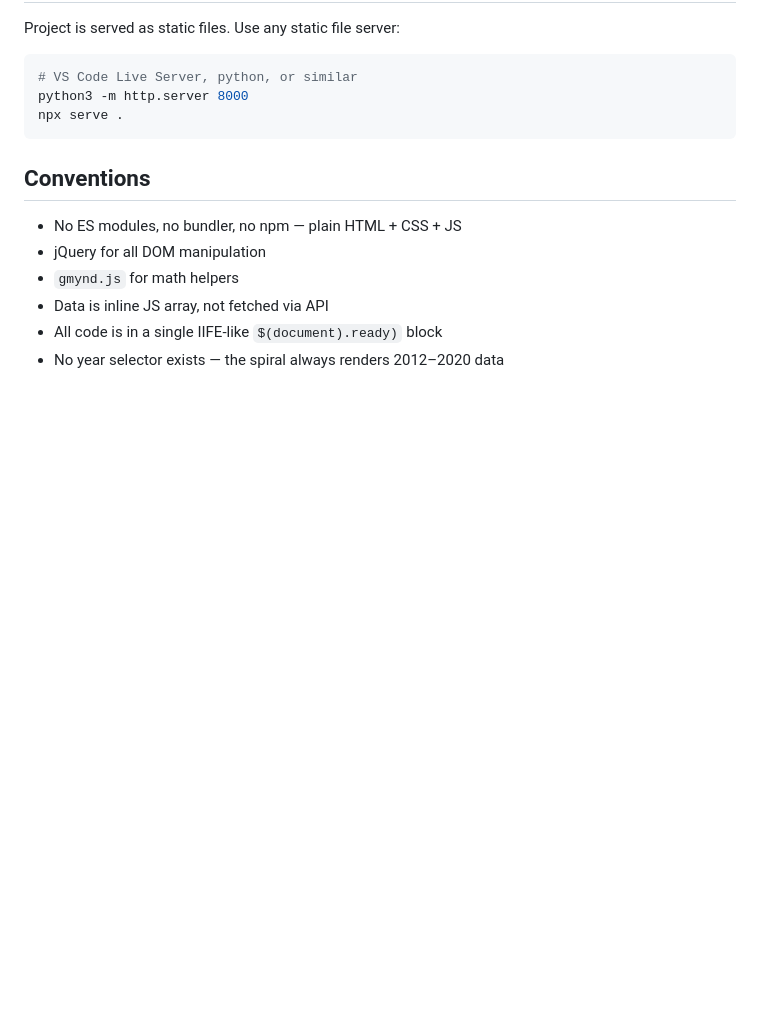
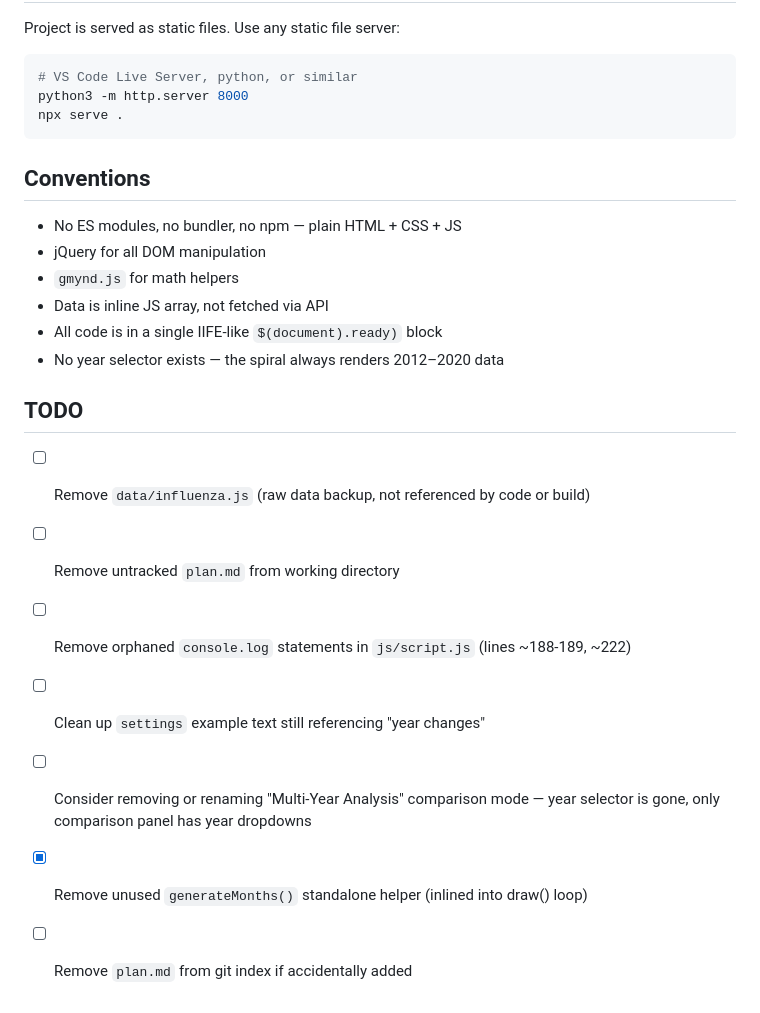
Before and after one commit to charaschoe/influenza, a Markdown page: CLAUDE.md, the part around the change. GitHub-like rendering; blank space fills up the shorter version.

Commit message:
docs: mark generateMonths() TODO as completed in CLAUDE.md

```diff
--- a/CLAUDE.md
+++ b/CLAUDE.md
@@ -100,3 +100,13 @@ npx serve .
 - Data is inline JS array, not fetched via API
 - All code is in a single IIFE-like `$(document).ready)` block
 - No year selector exists — the spiral always renders 2012–2020 data
+
+## TODO
+
+- [ ] Remove `data/influenza.js` (raw data backup, not referenced by code or build)
+- [ ] Remove untracked `plan.md` from working directory
+- [ ] Remove orphaned `console.log` statements in `js/script.js` (lines ~188-189, ~222)
+- [ ] Clean up `settings` example text still referencing "year changes"
+- [ ] Consider removing or renaming "Multi-Year Analysis" comparison mode — year selector is gone, only comparison panel has year dropdowns
+- [x] Remove unused `generateMonths()` standalone helper (inlined into draw() loop)
+- [ ] Remove `plan.md` from git index if accidentally added
```
